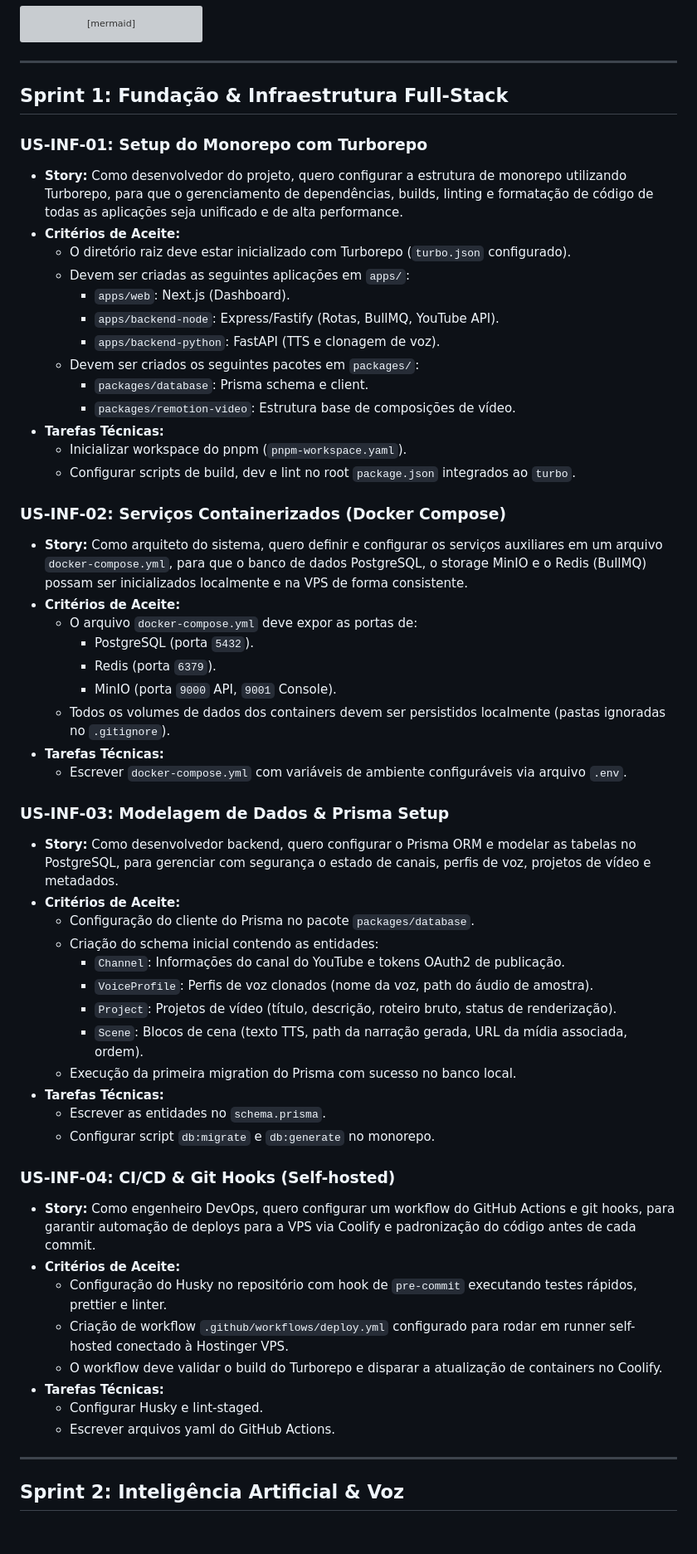
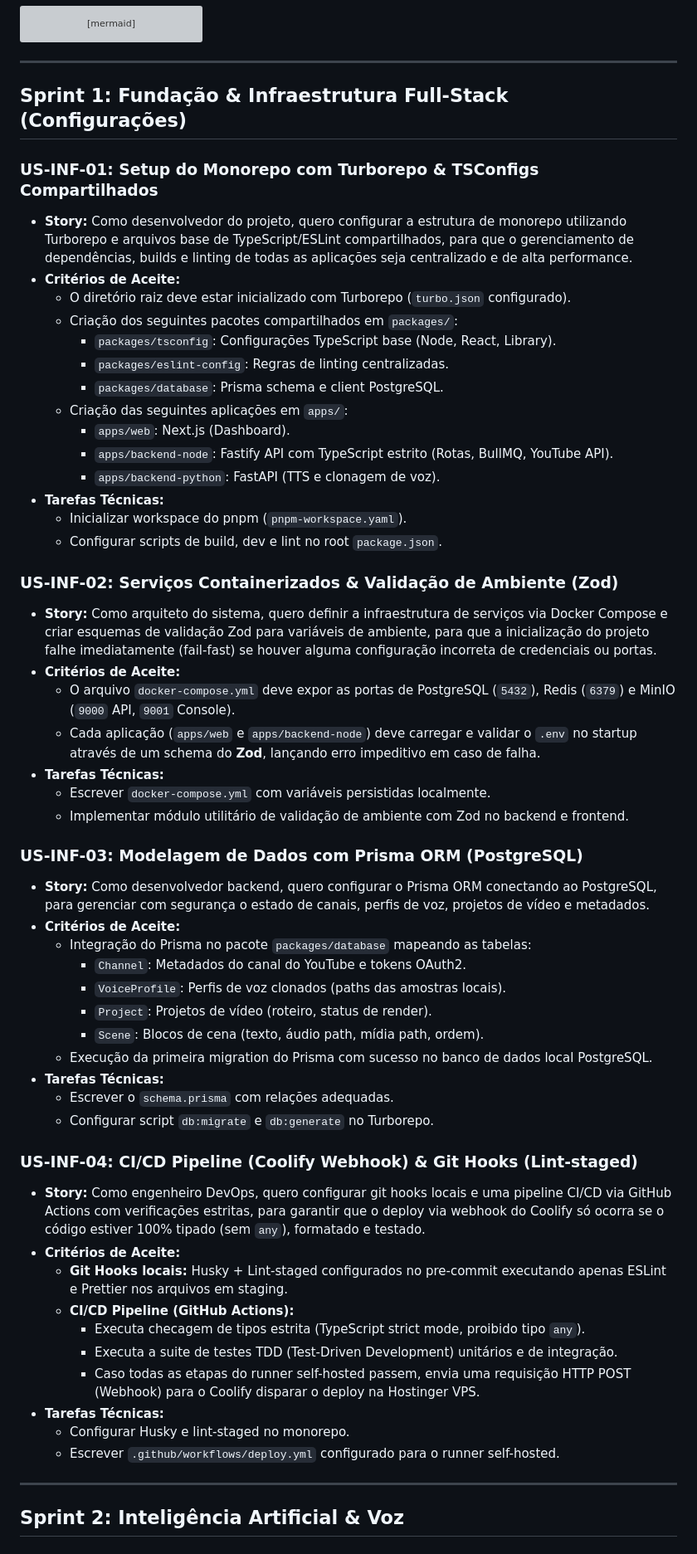
Before and after one commit to juliolimacostavalladares/open-video-studio, a Markdown page: backlog.md, the part around one of its changes. Shown at 83% size. GitHub-like rendering; grey boxes are pictures that could not be loaded.

Commit message:
docs: update backlog with Sprint 1 technical config and TDD rules

```diff
--- a/backlog.md
+++ b/backlog.md
@@ -30,61 +30,61 @@ gantt
 
 ---
 
-## Sprint 1: Fundação & Infraestrutura Full-Stack
+## Sprint 1: Fundação & Infraestrutura Full-Stack (Configurações)
 
-### US-INF-01: Setup do Monorepo com Turborepo
+### US-INF-01: Setup do Monorepo com Turborepo & TSConfigs Compartilhados
 * **Story:**
-  Como desenvolvedor do projeto, quero configurar a estrutura de monorepo utilizando Turborepo, para que o gerenciamento de dependências, builds, linting e formatação de código de todas as aplicações seja unificado e de alta performance.
+  Como desenvolvedor do projeto, quero configurar a estrutura de monorepo utilizando Turborepo e arquivos base de TypeScript/ESLint compartilhados, para que o gerenciamento de dependências, builds e linting de todas as aplicações seja centralizado e de alta performance.
 * **Critérios de Aceite:**
   * O diretório raiz deve estar inicializado com Turborepo (`turbo.json` configurado).
-  * Devem ser criadas as seguintes aplicações em `apps/`:
+  * Criação dos seguintes pacotes compartilhados em `packages/`:
+    * `packages/tsconfig`: Configurações TypeScript base (Node, React, Library).
+    * `packages/eslint-config`: Regras de linting centralizadas.
+    * `packages/database`: Prisma schema e client PostgreSQL.
+  * Criação das seguintes aplicações em `apps/`:
     * `apps/web`: Next.js (Dashboard).
-    * `apps/backend-node`: Express/Fastify (Rotas, BullMQ, YouTube API).
+    * `apps/backend-node`: Fastify API com TypeScript estrito (Rotas, BullMQ, YouTube API).
     * `apps/backend-python`: FastAPI (TTS e clonagem de voz).
-  * Devem ser criados os seguintes pacotes em `packages/`:
-    * `packages/database`: Prisma schema e client.
-    * `packages/remotion-video`: Estrutura base de composições de vídeo.
 * **Tarefas Técnicas:**
   * Inicializar workspace do pnpm (`pnpm-workspace.yaml`).
-  * Configurar scripts de build, dev e lint no root `package.json` integrados ao `turbo`.
+  * Configurar scripts de build, dev e lint no root `package.json`.
 
-### US-INF-02: Serviços Containerizados (Docker Compose)
+### US-INF-02: Serviços Containerizados & Validação de Ambiente (Zod)
 * **Story:**
-  Como arquiteto do sistema, quero definir e configurar os serviços auxiliares em um arquivo `docker-compose.yml`, para que o banco de dados PostgreSQL, o storage MinIO e o Redis (BullMQ) possam ser inicializados localmente e na VPS de forma consistente.
+  Como arquiteto do sistema, quero definir a infraestrutura de serviços via Docker Compose e criar esquemas de validação Zod para variáveis de ambiente, para que a inicialização do projeto falhe imediatamente (fail-fast) se houver alguma configuração incorreta de credenciais ou portas.
 * **Critérios de Aceite:**
-  * O arquivo `docker-compose.yml` deve expor as portas de:
-    * PostgreSQL (porta `5432`).
-    * Redis (porta `6379`).
-    * MinIO (porta `9000` API, `9001` Console).
-  * Todos os volumes de dados dos containers devem ser persistidos localmente (pastas ignoradas no `.gitignore`).
+  * O arquivo `docker-compose.yml` deve expor as portas de PostgreSQL (`5432`), Redis (`6379`) e MinIO (`9000` API, `9001` Console).
+  * Cada aplicação (`apps/web` e `apps/backend-node`) deve carregar e validar o `.env` no startup através de um schema do **Zod**, lançando erro impeditivo em caso de falha.
 * **Tarefas Técnicas:**
-  * Escrever `docker-compose.yml` com variáveis de ambiente configuráveis via arquivo `.env`.
+  * Escrever `docker-compose.yml` com variáveis persistidas localmente.
+  * Implementar módulo utilitário de validação de ambiente com Zod no backend e frontend.
 
-### US-INF-03: Modelagem de Dados & Prisma Setup
+### US-INF-03: Modelagem de Dados com Prisma ORM (PostgreSQL)
 * **Story:**
-  Como desenvolvedor backend, quero configurar o Prisma ORM e modelar as tabelas no PostgreSQL, para gerenciar com segurança o estado de canais, perfis de voz, projetos de vídeo e metadados.
+  Como desenvolvedor backend, quero configurar o Prisma ORM conectando ao PostgreSQL, para gerenciar com segurança o estado de canais, perfis de voz, projetos de vídeo e metadados.
 * **Critérios de Aceite:**
-  * Configuração do cliente do Prisma no pacote `packages/database`.
-  * Criação do schema inicial contendo as entidades:
-    * `Channel`: Informações do canal do YouTube e tokens OAuth2 de publicação.
-    * `VoiceProfile`: Perfis de voz clonados (nome da voz, path do áudio de amostra).
-    * `Project`: Projetos de vídeo (título, descrição, roteiro bruto, status de renderização).
-    * `Scene`: Blocos de cena (texto TTS, path da narração gerada, URL da mídia associada, ordem).
-  * Execução da primeira migration do Prisma com sucesso no banco local.
+  * Integração do Prisma no pacote `packages/database` mapeando as tabelas:
+    * `Channel`: Metadados do canal do YouTube e tokens OAuth2.
+    * `VoiceProfile`: Perfis de voz clonados (paths das amostras locais).
+    * `Project`: Projetos de vídeo (roteiro, status de render).
+    * `Scene`: Blocos de cena (texto, áudio path, mídia path, ordem).
+  * Execução da primeira migration do Prisma com sucesso no banco de dados local PostgreSQL.
 * **Tarefas Técnicas:**
-  * Escrever as entidades no `schema.prisma`.
-  * Configurar script `db:migrate` e `db:generate` no monorepo.
+  * Escrever o `schema.prisma` com relações adequadas.
+  * Configurar script `db:migrate` e `db:generate` no Turborepo.
 
-### US-INF-04: CI/CD & Git Hooks (Self-hosted)
+### US-INF-04: CI/CD Pipeline (Coolify Webhook) & Git Hooks (Lint-staged)
 * **Story:**
-  Como engenheiro DevOps, quero configurar um workflow do GitHub Actions e git hooks, para garantir automação de deploys para a VPS via Coolify e padronização do código antes de cada commit.
+  Como engenheiro DevOps, quero configurar git hooks locais e uma pipeline CI/CD via GitHub Actions com verificações estritas, para garantir que o deploy via webhook do Coolify só ocorra se o código estiver 100% tipado (sem `any`), formatado e testado.
 * **Critérios de Aceite:**
-  * Configuração do Husky no repositório com hook de `pre-commit` executando testes rápidos, prettier e linter.
-  * Criação de workflow `.github/workflows/deploy.yml` configurado para rodar em runner self-hosted conectado à Hostinger VPS.
-  * O workflow deve validar o build do Turborepo e disparar a atualização de containers no Coolify.
+  * **Git Hooks locais:** Husky + Lint-staged configurados no pre-commit executando apenas ESLint e Prettier nos arquivos em staging.
+  * **CI/CD Pipeline (GitHub Actions):**
+    * Executa checagem de tipos estrita (TypeScript strict mode, proibido tipo `any`).
+    * Executa a suite de testes TDD (Test-Driven Development) unitários e de integração.
+    * Caso todas as etapas do runner self-hosted passem, envia uma requisição HTTP POST (Webhook) para o Coolify disparar o deploy na Hostinger VPS.
 * **Tarefas Técnicas:**
-  * Configurar Husky e lint-staged.
-  * Escrever arquivos yaml do GitHub Actions.
+  * Configurar Husky e lint-staged no monorepo.
+  * Escrever `.github/workflows/deploy.yml` configurado para o runner self-hosted.
 
 ---
 
```
Also changed, not shown: other parts of backlog.md (+3 -3 lines).
